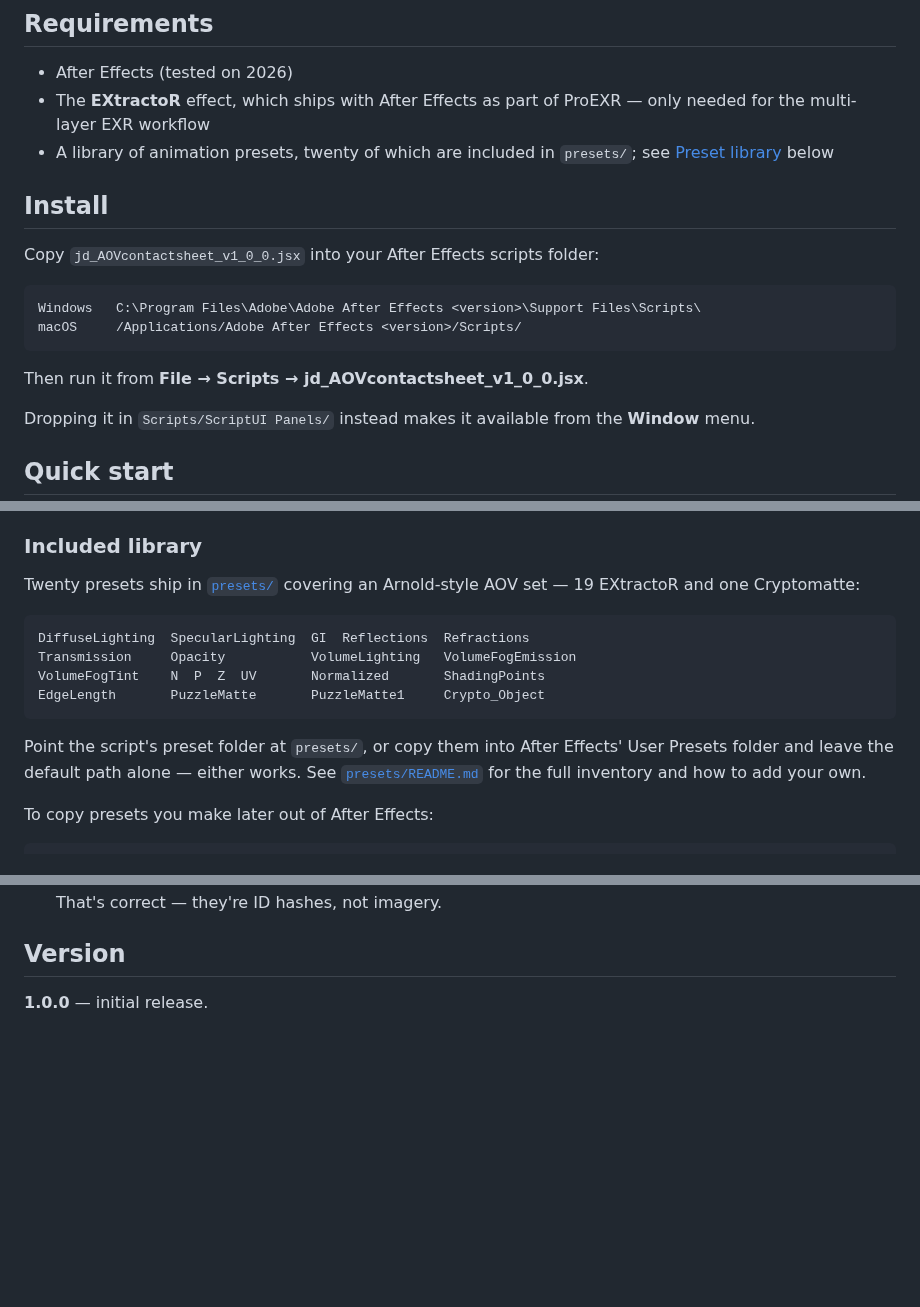
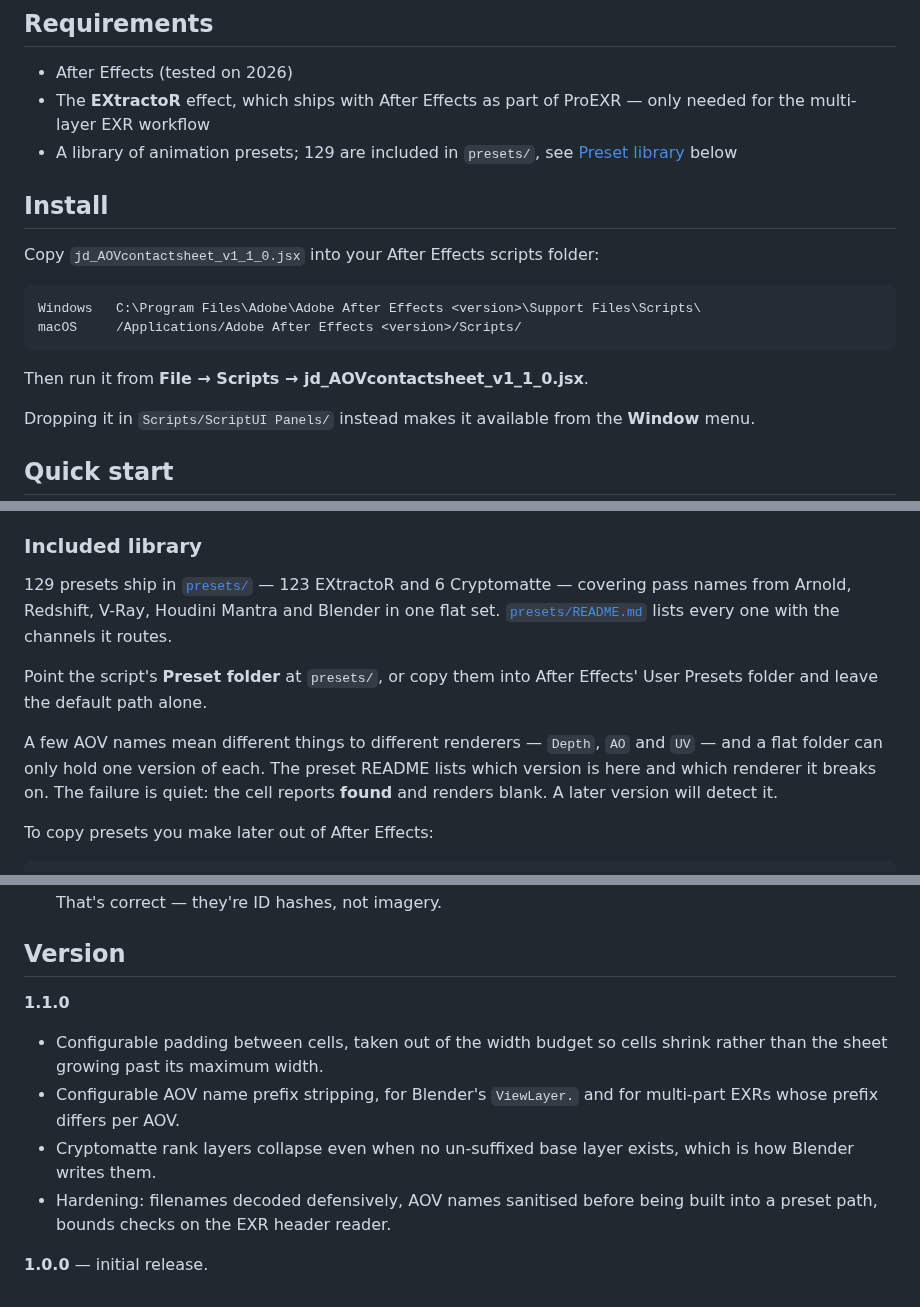
Before and after one commit to jdel0nAY/ae-tools, a Markdown page: jd_AOVcontactsheet/README.md, 3 parts joined by grey strips. Rendered like a GitHub page; blank space fills up the shorter version.

````diff
--- a/jd_AOVcontactsheet/README.md
+++ b/jd_AOVcontactsheet/README.md
@@ -17,19 +17,19 @@ the same thing across files.
 - After Effects (tested on 2026)
 - The **EXtractoR** effect, which ships with After Effects as part of ProEXR —
   only needed for the multi-layer EXR workflow
-- A library of animation presets, twenty of which are included in `presets/`;
-  see [Preset library](#preset-library) below
+- A library of animation presets; 129 are included in `presets/`, see
+  [Preset library](#preset-library) below
 
 ## Install
 
-Copy `jd_AOVcontactsheet_v1_0_0.jsx` into your After Effects scripts folder:
+Copy `jd_AOVcontactsheet_v1_1_0.jsx` into your After Effects scripts folder:
 
 ```
 Windows   C:\Program Files\Adobe\Adobe After Effects <version>\Support Files\Scripts\
 macOS     /Applications/Adobe After Effects <version>/Scripts/
 ```
 
-Then run it from **File → Scripts → jd_AOVcontactsheet_v1_0_0.jsx**.
+Then run it from **File → Scripts → jd_AOVcontactsheet_v1_1_0.jsx**.
 
 Dropping it in `Scripts/ScriptUI Panels/` instead makes it available from the
 **Window** menu.
@@ -142,20 +166,18 @@ EXtractoR. The script doesn't care what's inside the `.ffx` — it just applies
 
 ### Included library
 
-Twenty presets ship in [`presets/`](presets/) covering an Arnold-style AOV set —
-19 EXtractoR and one Cryptomatte:
+129 presets ship in [`presets/`](presets/) — 123 EXtractoR and 6 Cryptomatte —
+covering pass names from Arnold, Redshift, V-Ray, Houdini Mantra and Blender in one
+flat set. [`presets/README.md`](presets/README.md) lists every one with the channels
+it routes.
 
-```
-DiffuseLighting  SpecularLighting  GI  Reflections  Refractions
-Transmission     Opacity           VolumeLighting   VolumeFogEmission
-VolumeFogTint    N  P  Z  UV       Normalized       ShadingPoints
-EdgeLength       PuzzleMatte       PuzzleMatte1     Crypto_Object
-```
+Point the script's **Preset folder** at `presets/`, or copy them into After Effects'
+User Presets folder and leave the default path alone.
 
-Point the script's preset folder at `presets/`, or copy them into After Effects'
-User Presets folder and leave the default path alone — either works. See
-[`presets/README.md`](presets/README.md) for the full inventory and how to add
-your own.
+A few AOV names mean different things to different renderers — `Depth`, `AO` and
+`UV` — and a flat folder can only hold one version of each. The preset README lists
+which version is here and which renderer it breaks on. The failure is quiet: the cell
+reports **found** and renders blank. A later version will detect it.
 
 To copy presets you make later out of After Effects:
 
@@ -252,4 +276,14 @@ that then runs unattended.
 
 ## Version
 
+**1.1.0**
+- Configurable padding between cells, taken out of the width budget so cells shrink
+  rather than the sheet growing past its maximum width.
+- Configurable AOV name prefix stripping, for Blender's `ViewLayer.` and for
+  multi-part EXRs whose prefix differs per AOV.
+- Cryptomatte rank layers collapse even when no un-suffixed base layer exists,
+  which is how Blender writes them.
+- Hardening: filenames decoded defensively, AOV names sanitised before being built
+  into a preset path, bounds checks on the EXR header reader.
+
 **1.0.0** — initial release.
````
Also changed, not shown: other parts of jd_AOVcontactsheet/README.md (+31 -5 lines), jd_AOVcontactsheet/CHANGELOG.md (added, +41 -0 lines), jd_AOVcontactsheet/docs/configuration.png, 2 other files.
